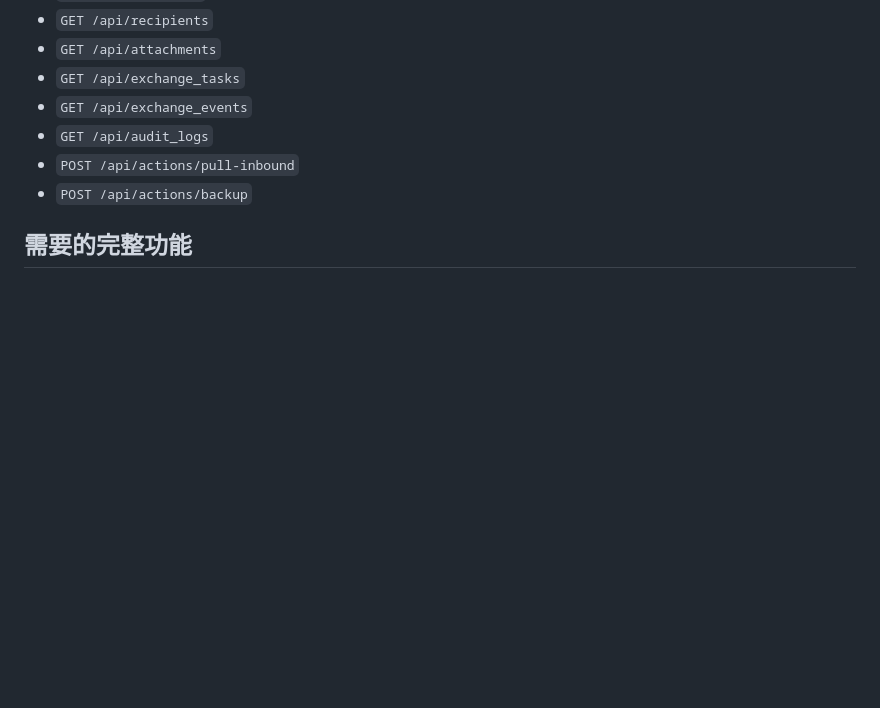
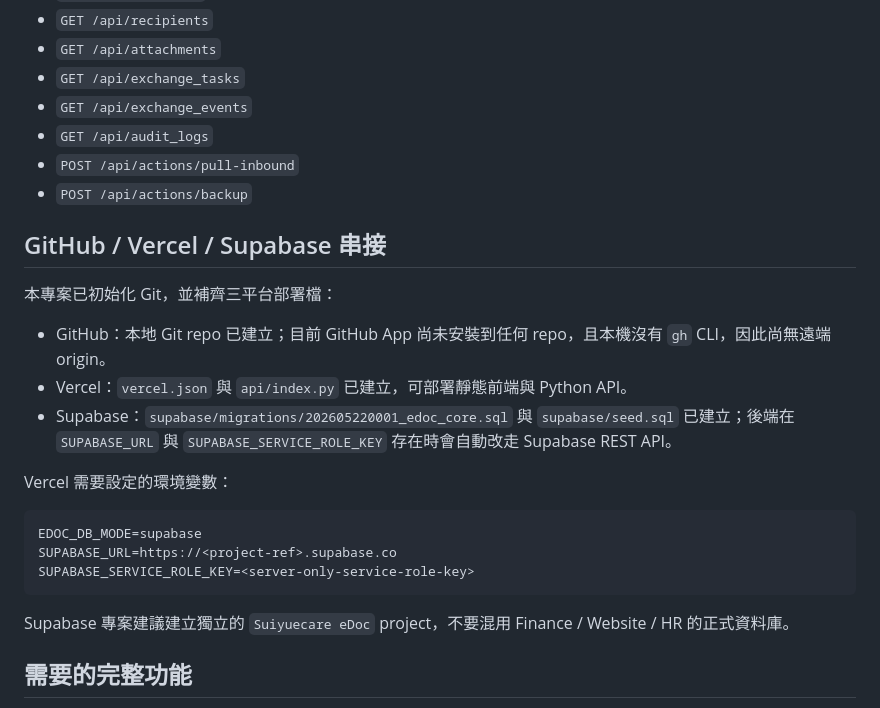
Before and after one commit to Suiyuecare/Electronic-Document-Exchange, a Markdown page: README.md, the part around the change. Drawn GitHub-style; blank space fills up the shorter version.

Commit message:
Add GitHub Vercel Supabase integration scaffolding

````diff
--- a/README.md
+++ b/README.md
@@ -34,6 +34,24 @@ python3 backend.py --host 127.0.0.1 --port 5174
 - `POST /api/actions/pull-inbound`
 - `POST /api/actions/backup`
 
+## GitHub / Vercel / Supabase 串接
+
+本專案已初始化 Git，並補齊三平台部署檔：
+
+- GitHub：本地 Git repo 已建立；目前 GitHub App 尚未安裝到任何 repo，且本機沒有 `gh` CLI，因此尚無遠端 origin。
+- Vercel：`vercel.json` 與 `api/index.py` 已建立，可部署靜態前端與 Python API。
+- Supabase：`supabase/migrations/202605220001_edoc_core.sql` 與 `supabase/seed.sql` 已建立；後端在 `SUPABASE_URL` 與 `SUPABASE_SERVICE_ROLE_KEY` 存在時會自動改走 Supabase REST API。
+
+Vercel 需要設定的環境變數：
+
+```bash
+EDOC_DB_MODE=supabase
+SUPABASE_URL=https://<project-ref>.supabase.co
+SUPABASE_SERVICE_ROLE_KEY=<server-only-service-role-key>
+```
+
+Supabase 專案建議建立獨立的 `Suiyuecare eDoc` project，不要混用 Finance / Website / HR 的正式資料庫。
+
 ## 需要的完整功能
 
 1. 收文管理：jAgent 拉取來文、收文登錄、條碼/收文號、附件檢視、承辦分派、誤送漏送通知。
````
